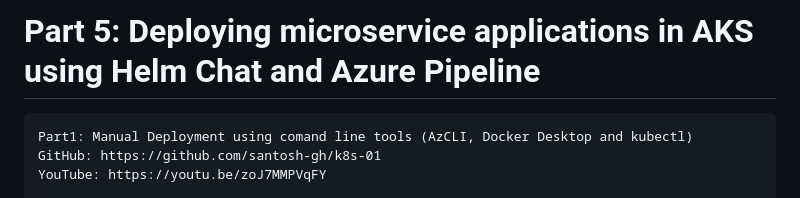
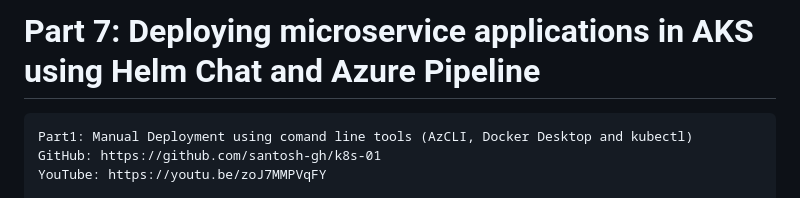
Before and after one commit to santosh-gh/k8s-07, a Markdown page: README.md, the part around the change. Drawn GitHub-style.

```diff
--- a/README.md
+++ b/README.md
@@ -1,4 +1,4 @@
-# Part 5: Deploying microservice applications in AKS using Helm Chat and Azure Pipeline
+# Part 7: Deploying microservice applications in AKS using Helm Chat and Azure Pipeline
 
     Part1: Manual Deployment using comand line tools (AzCLI, Docker Desktop and kubectl)
     GitHub: https://github.com/santosh-gh/k8s-01
```
